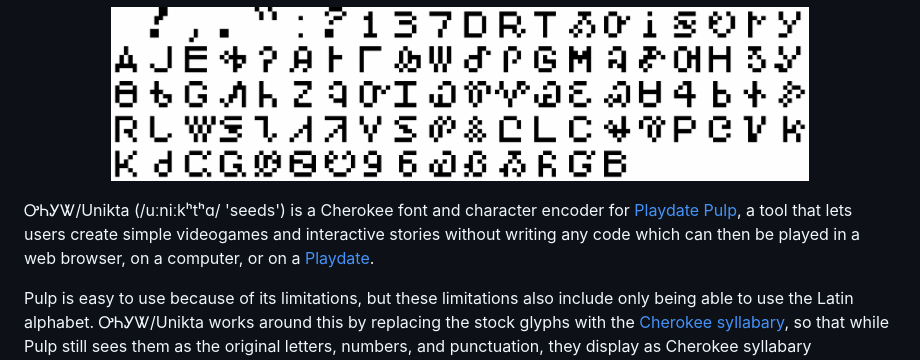
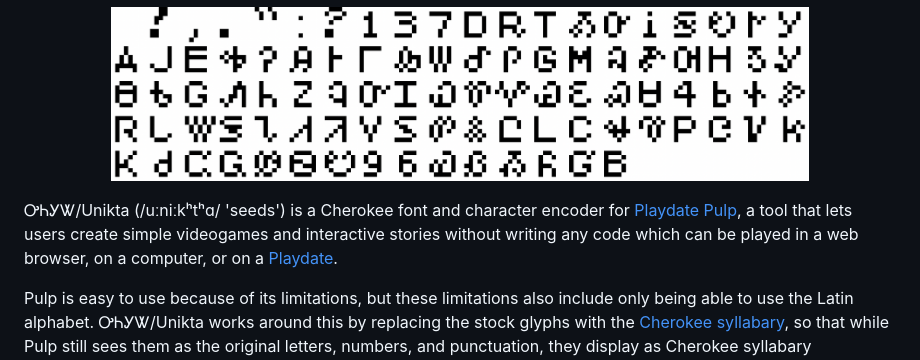
Before and after one commit to morgansleeper/Unikta, a Markdown page: README.md, the part around the change. Rendered like a GitHub page.

```diff
--- a/README.md
+++ b/README.md
@@ -3,7 +3,7 @@
 <img src="images/header.png" width="80%"></img>
 </p>
 
-ᎤᏂᎩᏔ/Unikta (\/uːniːkʰtʰɑ/ 'seeds') is a Cherokee font and character encoder for [Playdate Pulp](https://play.date/pulp/), a tool that lets users create simple videogames and interactive stories without writing any code which can then be played in a web browser, on a computer, or on a [Playdate](https://play.date).
+ᎤᏂᎩᏔ/Unikta (\/uːniːkʰtʰɑ/ 'seeds') is a Cherokee font and character encoder for [Playdate Pulp](https://play.date/pulp/), a tool that lets users create simple videogames and interactive stories without writing any code which can be played in a web browser, on a computer, or on a [Playdate](https://play.date).
 
 Pulp is easy to use because of its limitations, but these limitations also include only being able to use the Latin alphabet. ᎤᏂᎩᏔ/Unikta works around this by replacing the stock glyphs with the [Cherokee syllabary](https://en.wikipedia.org/wiki/Cherokee_syllabary), so that while Pulp still sees them as the original letters, numbers, and punctuation, they display as Cherokee syllabary characters instead.
 
```
Also changed, not shown: images/pdpic.png (added), 2 other files.
